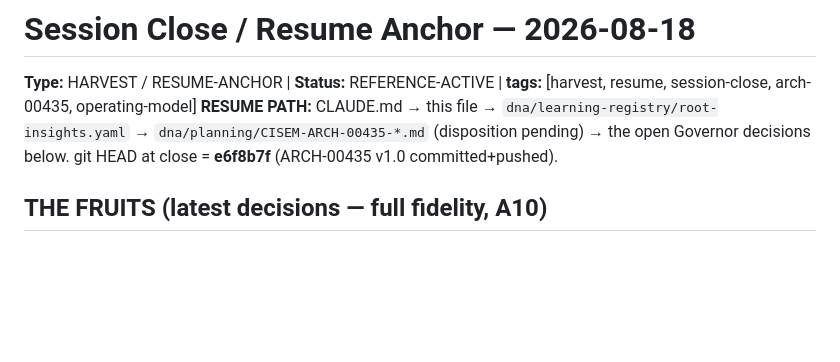
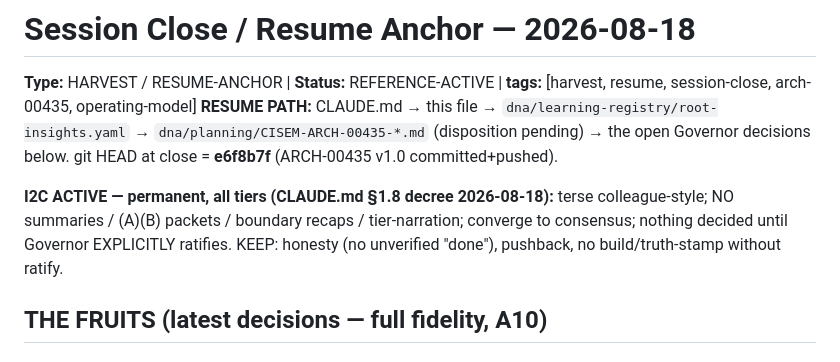
Before and after one commit to CommarkG/Cisem, a Markdown page: dna/learning-registry/session-close-2026-08-18.md, the part around the change. Rendered like a GitHub page; blank space fills up the shorter version.

```diff
--- a/dna/learning-registry/session-close-2026-08-18.md
+++ b/dna/learning-registry/session-close-2026-08-18.md
@@ -2,6 +2,8 @@
 **Type:** HARVEST / RESUME-ANCHOR | **Status:** REFERENCE-ACTIVE | **tags:** [harvest, resume, session-close, arch-00435, operating-model]
 **RESUME PATH:** CLAUDE.md → this file → `dna/learning-registry/root-insights.yaml` → `dna/planning/CISEM-ARCH-00435-*.md` (disposition pending) → the open Governor decisions below.
 git HEAD at close = **e6f8b7f** (ARCH-00435 v1.0 committed+pushed).
+
+**I2C ACTIVE — permanent, all tiers (CLAUDE.md §1.8 decree 2026-08-18):** terse colleague-style; NO summaries / (A)(B) packets / boundary recaps / tier-narration; converge to consensus; nothing decided until Governor EXPLICITLY ratifies. KEEP: honesty (no unverified "done"), pushback, no build/truth-stamp without ratify.
 
 ## THE FRUITS (latest decisions — full fidelity, A10)
 
```
Also changed, not shown: CLAUDE.md (+3 -2 lines).
